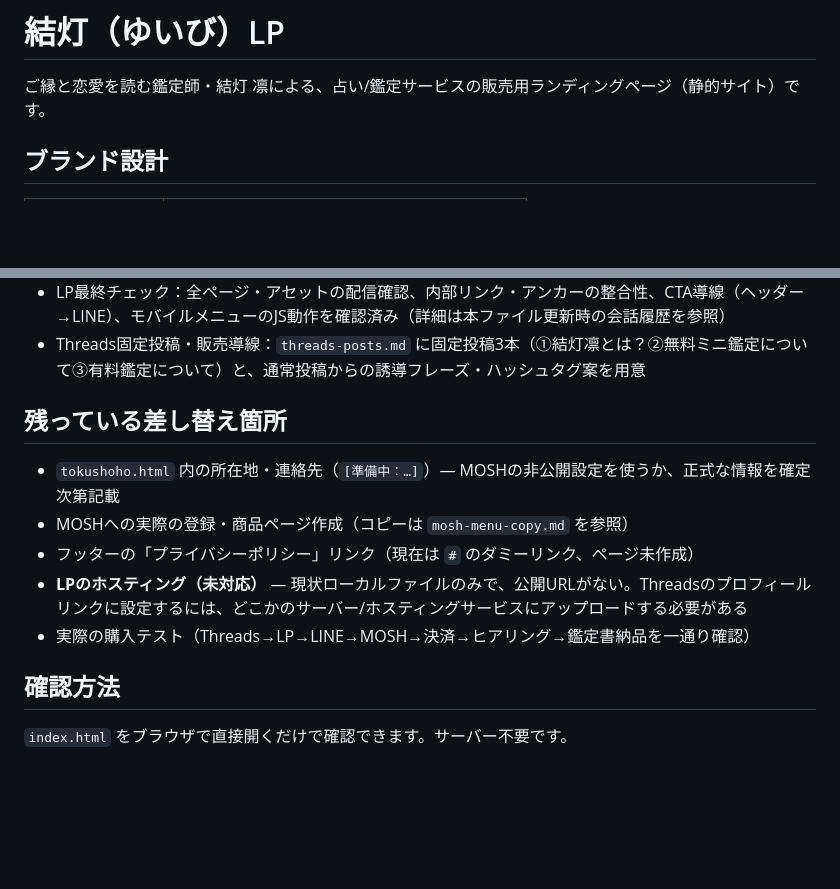
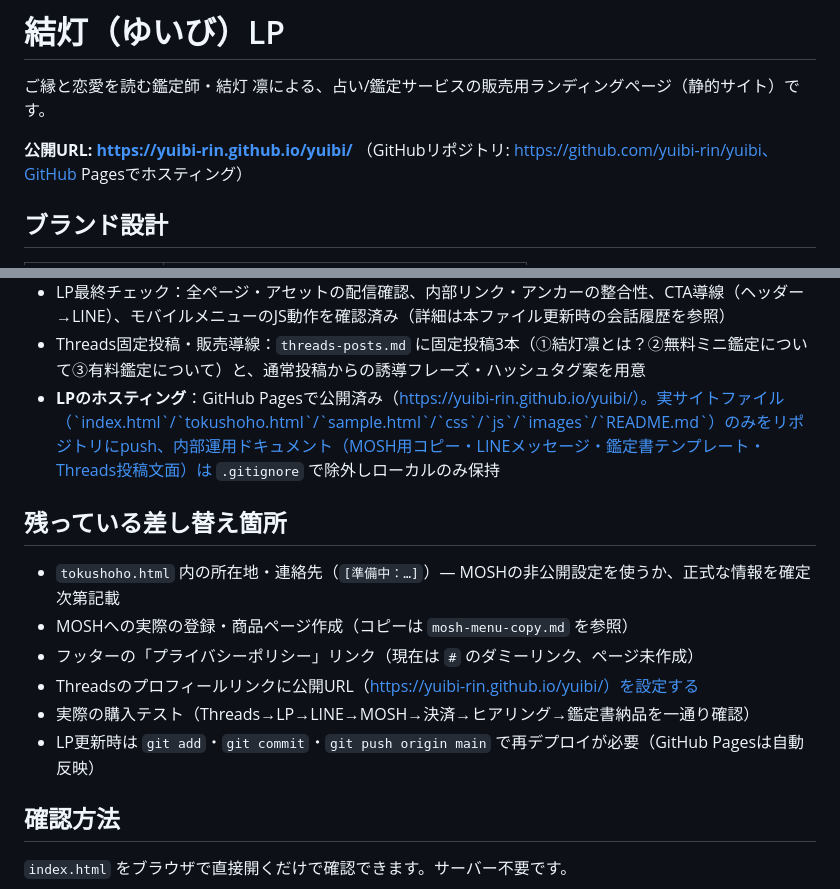
Before and after one commit to yuibi-rin/yuibi, a Markdown page: README.md, 2 parts joined by grey strips. Rendered like a GitHub page; blank space fills up the shorter version.

Commit message:
Update repo URLs after GitHub username change

```diff
--- a/README.md
+++ b/README.md
@@ -1,6 +1,9 @@
 # 結灯（ゆいび）LP
 
 ご縁と恋愛を読む鑑定師・結灯 凛による、占い/鑑定サービスの販売用ランディングページ（静的サイト）です。
+
+**公開URL: https://yuibi-rin.github.io/yuibi/**
+（GitHubリポジトリ: https://github.com/yuibi-rin/yuibi、GitHub Pagesでホスティング）
 
 ## ブランド設計
 
@@ -60,14 +63,16 @@ MOSH公開ページ: https://mosh.jp/yuibi-rin/profile
 - 鑑定書サンプルページ：`sample.html`（架空の人物名で鑑定書の一部を抜粋表示。LPのメニューセクションから「鑑定書のサンプルを見る」でリンク）
 - LP最終チェック：全ページ・アセットの配信確認、内部リンク・アンカーの整合性、CTA導線（ヘッダー→LINE）、モバイルメニューのJS動作を確認済み（詳細は本ファイル更新時の会話履歴を参照）
 - Threads固定投稿・販売導線：`threads-posts.md` に固定投稿3本（①結灯凛とは？②無料ミニ鑑定について③有料鑑定について）と、通常投稿からの誘導フレーズ・ハッシュタグ案を用意
+- **LPのホスティング**：GitHub Pagesで公開済み（https://yuibi-rin.github.io/yuibi/）。実サイトファイル（`index.html`/`tokushoho.html`/`sample.html`/`css`/`js`/`images`/`README.md`）のみをリポジトリにpush、内部運用ドキュメント（MOSH用コピー・LINEメッセージ・鑑定書テンプレート・Threads投稿文面）は `.gitignore` で除外しローカルのみ保持
 
 ## 残っている差し替え箇所
 
 - `tokushoho.html` 内の所在地・連絡先（`[準備中：…]`）— MOSHの非公開設定を使うか、正式な情報を確定次第記載
 - MOSHへの実際の登録・商品ページ作成（コピーは `mosh-menu-copy.md` を参照）
 - フッターの「プライバシーポリシー」リンク（現在は `#` のダミーリンク、ページ未作成）
-- **LPのホスティング（未対応）** — 現状ローカルファイルのみで、公開URLがない。Threadsのプロフィールリンクに設定するには、どこかのサーバー/ホスティングサービスにアップロードする必要がある
+- Threadsのプロフィールリンクに公開URL（https://yuibi-rin.github.io/yuibi/）を設定する
 - 実際の購入テスト（Threads→LP→LINE→MOSH→決済→ヒアリング→鑑定書納品を一通り確認）
+- LP更新時は `git add`・`git commit`・`git push origin main` で再デプロイが必要（GitHub Pagesは自動反映）
 
 ## 確認方法
 
```
